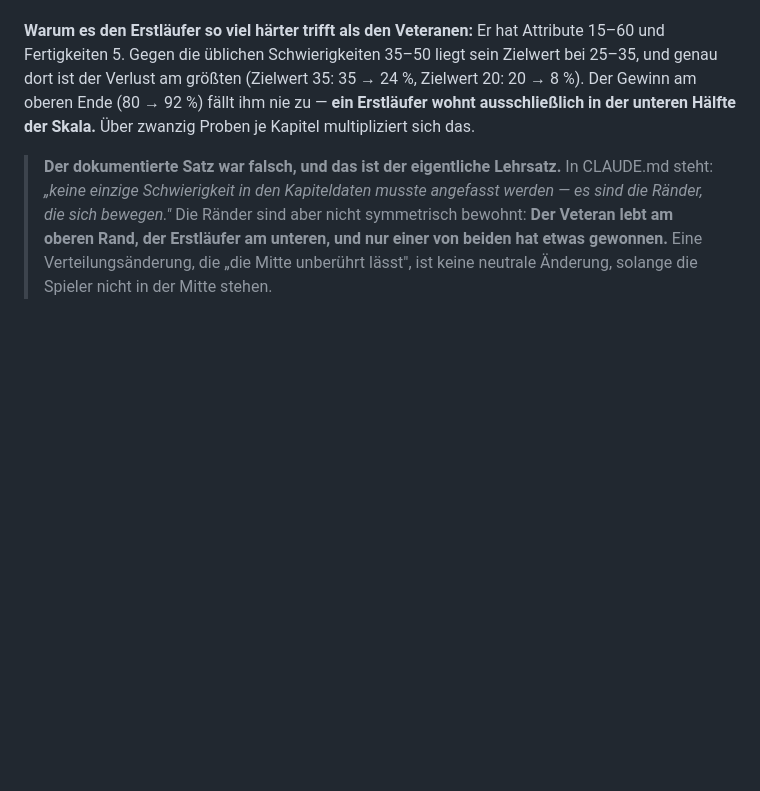
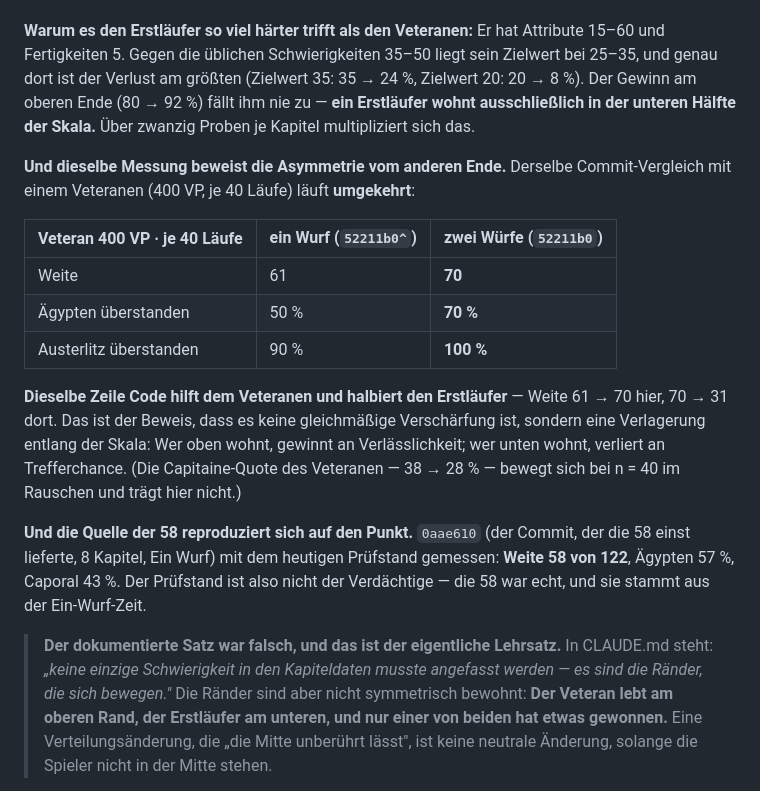
Before and after one commit to DarkTemplarxy/Soldier-RPG, a Markdown page: OFFEN.md, the part around the change. GitHub-like rendering; blank space fills up the shorter version.

Commit message:
Die Zwei-Würfe-Probe: die Asymmetrie ist von beiden Enden bewiesen
Drei Bestätigungsläufe zum Befund aus e3be88b, alle drei tragen ihn.

Die Quelle der 58 reproduziert sich auf den Punkt: 0aae610 (8 Kapitel,
Ein Wurf), mit dem heutigen Prüfstand gemessen, liefert Weite 58 von 122.
Der Prüfstand ist also nicht der Verdächtige — die 58 war echt und stammt
aus der Ein-Wurf-Zeit.

Und derselbe Commit-Vergleich mit einem Veteranen (400 VP) läuft
umgekehrt zum Erstläufer:

                     ein Wurf   zwei Würfe
  Erstlauf  Weite    70         31
  Veteran   Weite    61         70
  Veteran   Ägypten  50 %       70 %

Dieselbe Zeile Code hilft dem Veteranen und halbiert den Erstläufer. Das
ist der Beweis, dass es keine gleichmäßige Verschärfung ist, sondern eine
Verlagerung entlang der Skala: Wer oben wohnt, gewinnt an Verlässlichkeit,
wer unten wohnt, verliert an Trefferchance.

OFFEN.md Punkt 8 trägt jetzt beide Bestätigungen. Entschieden bleibt
nichts — die drei Wege stehen dort mit ihren Kosten.

Co-Authored-By: Claude Opus 4.8 <noreply@anthropic.com>
Claude-Session: https://claude.ai/code/session_0164QjHX11M55qDmggHz1PnQ

```diff
--- a/OFFEN.md
+++ b/OFFEN.md
@@ -128,6 +128,18 @@ Aus dem Entwurfspaket, Bündel 5. **Keines davon ist ein Fehler** — sie brauch
 
 **Warum es den Erstläufer so viel härter trifft als den Veteranen:** Er hat Attribute 15–60 und Fertigkeiten 5. Gegen die üblichen Schwierigkeiten 35–50 liegt sein Zielwert bei 25–35, und genau dort ist der Verlust am größten (Zielwert 35: 35 → 24 %, Zielwert 20: 20 → 8 %). Der Gewinn am oberen Ende (80 → 92 %) fällt ihm nie zu — **ein Erstläufer wohnt ausschließlich in der unteren Hälfte der Skala.** Über zwanzig Proben je Kapitel multipliziert sich das.
 
+**Und dieselbe Messung beweist die Asymmetrie vom anderen Ende.** Derselbe Commit-Vergleich mit einem Veteranen (400 VP, je 40 Läufe) läuft **umgekehrt**:
+
+| Veteran 400 VP · je 40 Läufe | ein Wurf (`52211b0^`) | **zwei Würfe** (`52211b0`) |
+|---|---|---|
+| Weite | 61 | **70** |
+| Ägypten überstanden | 50 % | **70 %** |
+| Austerlitz überstanden | 90 % | **100 %** |
+
+**Dieselbe Zeile Code hilft dem Veteranen und halbiert den Erstläufer** — Weite 61 → 70 hier, 70 → 31 dort. Das ist der Beweis, dass es keine gleichmäßige Verschärfung ist, sondern eine Verlagerung entlang der Skala: Wer oben wohnt, gewinnt an Verlässlichkeit; wer unten wohnt, verliert an Trefferchance. (Die Capitaine-Quote des Veteranen — 38 → 28 % — bewegt sich bei n = 40 im Rauschen und trägt hier nicht.)
+
+**Und die Quelle der 58 reproduziert sich auf den Punkt.** `0aae610` (der Commit, der die 58 einst lieferte, 8 Kapitel, Ein Wurf) mit dem heutigen Prüfstand gemessen: **Weite 58 von 122**, Ägypten 57 %, Caporal 43 %. Der Prüfstand ist also nicht der Verdächtige — die 58 war echt, und sie stammt aus der Ein-Wurf-Zeit.
+
 > **Der dokumentierte Satz war falsch, und das ist der eigentliche Lehrsatz.** In CLAUDE.md steht: *„keine einzige Schwierigkeit in den Kapiteldaten musste angefasst werden — es sind die Ränder, die sich bewegen."* Die Ränder sind aber nicht symmetrisch bewohnt: **Der Veteran lebt am oberen Rand, der Erstläufer am unteren, und nur einer von beiden hat etwas gewonnen.** Eine Verteilungsänderung, die „die Mitte unberührt lässt", ist keine neutrale Änderung, solange die Spieler nicht in der Mitte stehen.
 
 **Entschieden ist nichts, und das ist Absicht** — die Klage, die den Wurf ausgelöst hat, war berechtigt („manchmal schafft man eine Probe mit dem doppelten Wert nicht"), und die zwei Würfe lösen sie. Drei Wege, alle ungemessen:
```
